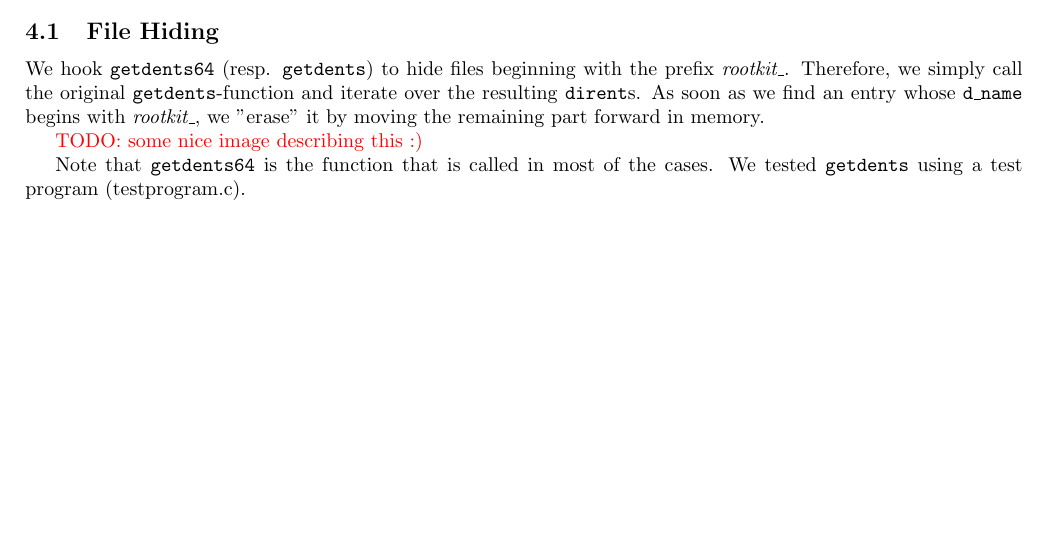
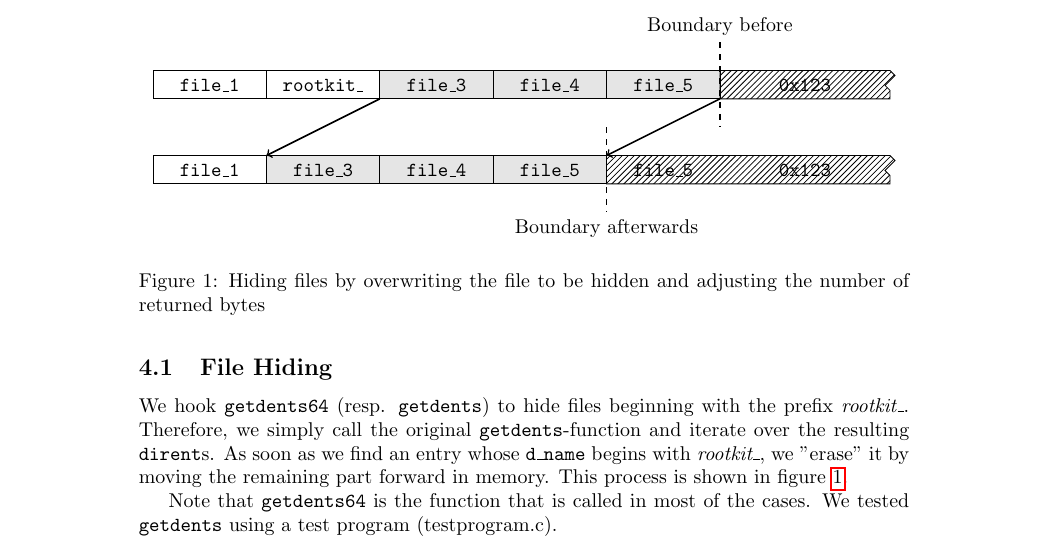
Before and after one commit to phimuemue/rootkit-praktikum, a LaTeX document (doc/writeup1.tex): part of page 2 of 3 before the commit and part of page 3 of 4 after it, cut at the place of the change, the shorter picture padded with empty space. Compiled offline with pdfLaTeX.

Commit message:
added image describing file hiding

```diff
--- a/doc/writeup1.tex
+++ b/doc/writeup1.tex
@@ -3,11 +3,14 @@
 \usepackage{enumitem}
 \usepackage{geometry}
 \usepackage{color}
+\usepackage{tikz}
+\usetikzlibrary{snakes}
+\usetikzlibrary{patterns}
 \usepackage{hyperref}
 
 \newcommand{\todo}[1]{\textcolor{red}{TODO: #1}}
 
-\geometry{margin=2cm}
+\geometry{margin=4cm}
 
 \title{Rootkit of gruppe 6}
 \author{Roman Karlstetter \and Philipp M\"uller}
@@ -92,9 +95,42 @@ that our files don't get to large.
 We hook \texttt{getdents64} (resp. \texttt{getdents}) to hide files beginning with the prefix \textit{rootkit\_}.
 Therefore, we simply call the original \texttt{getdents}-function and iterate over the resulting
 \texttt{dirent}s. As soon as we find an entry whose \texttt{d\_name} begins with \textit{rootkit\_},
-we "erase" it by moving the remaining part forward in memory.
+we "erase" it by moving the remaining part forward in memory. This process is shown in figure \ref{fig:filehiding}.
 
-\todo{some nice image describing this :)}
+
+\begin{figure}[t]
+\centering
+\begin{tikzpicture}
+%% before
+\foreach \x in {1,2}
+  \draw [draw=black] (\x*2,0) rectangle (\x*2+2,0.5);
+\node at (5,0) [above] {\texttt{rootkit\_}};
+\foreach \x in {3,4,5}
+  \draw [draw=black, fill opacity=0.1, fill=black] (\x*2,0) rectangle (\x*2+2,0.5);
+\foreach \x in {1,3,4,5}
+  \node at (\x*2 + 1, 0) [above] {\texttt{file\_\x}};
+\draw (12, 0.5) -- (15, 0.5) [snake=zigzag, pattern = north east lines] -- (15, 0) [snake=none]-- (12,0) -- (12, 0.5);
+\node at (13.5, 0) [above] {\texttt{0x123}};
+\draw (12, 1)[above] node {Boundary before} [dashed, thick] -- (12, -0.5);
+%% afterwards
+\foreach \x in {1}
+  \draw [draw=black] (\x*2,-1) rectangle (\x*2+2,-1.5);
+\foreach \x in {3,4,5}
+  \draw [draw=black, fill opacity=0.1, fill=black] (\x*2-2,-1) rectangle (\x*2,-1.5);
+\foreach \x in {3,4,5}
+  \node at (\x*2 - 1, -1.5) [above] {\texttt{file\_\x}};
+\node at (3, -1.5) [above] {\texttt{file\_1}};
+\node at (11, -1.5) [above] {\texttt{file\_5}};
+\draw (10, -1) -- (15, -1) [snake=zigzag, pattern = north east lines] -- (15, -1.5) [snake=none]-- (10,-1.5) -- (10, -1);
+\node at (13.5, -1.5) [above] {\texttt{0x123}};
+\draw (10, -0.5) [dashed, thick] -- (10, -2) [below] node {Boundary afterwards};
+%% arrows
+\draw [->, draw=black, thick] (6,0) -- (4, -1);
+\draw [->, draw=black, thick] (12,0) -- (10, -1);
+\end{tikzpicture}
+\caption{Hiding files by overwriting the file to be hidden and adjusting the number of returned bytes}
+\label{fig:filehiding}
+\end{figure}
 
 Note that \texttt{getdents64} is the function that is called in most of the cases.
 We tested \texttt{getdents} using a test program (testprogram.c).
```
